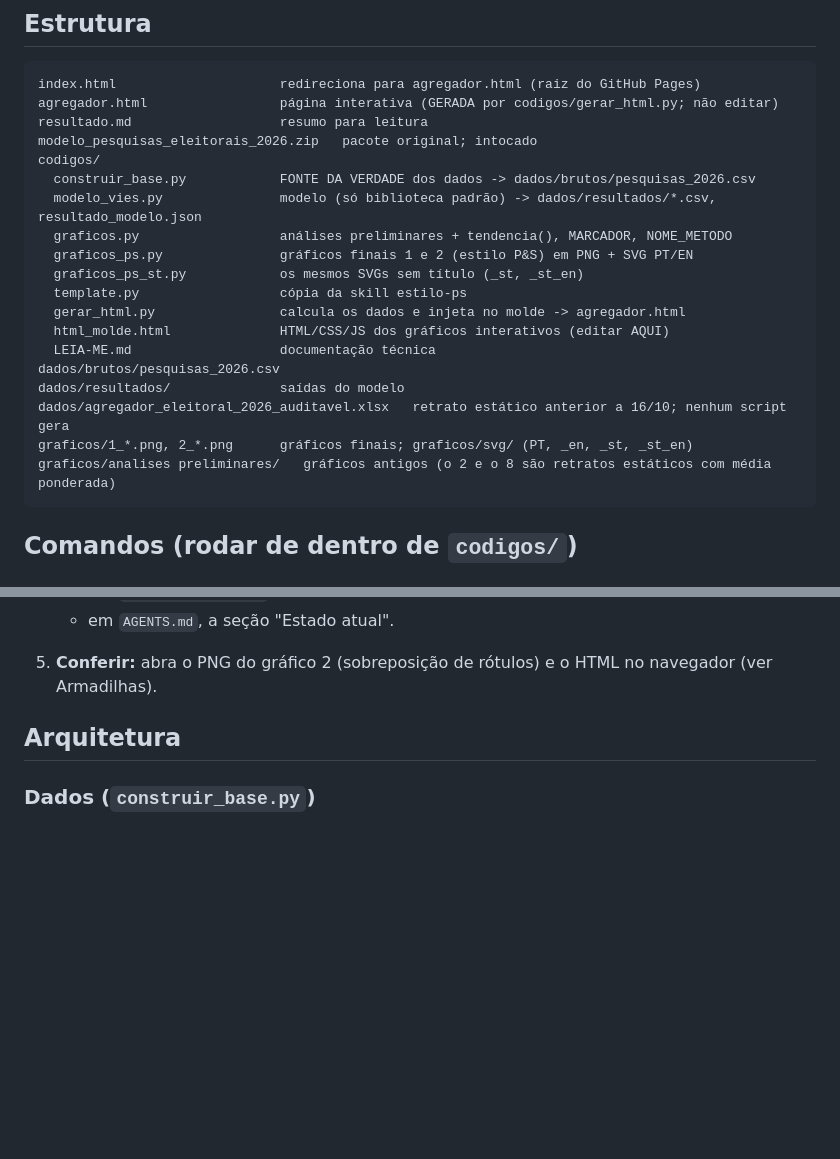
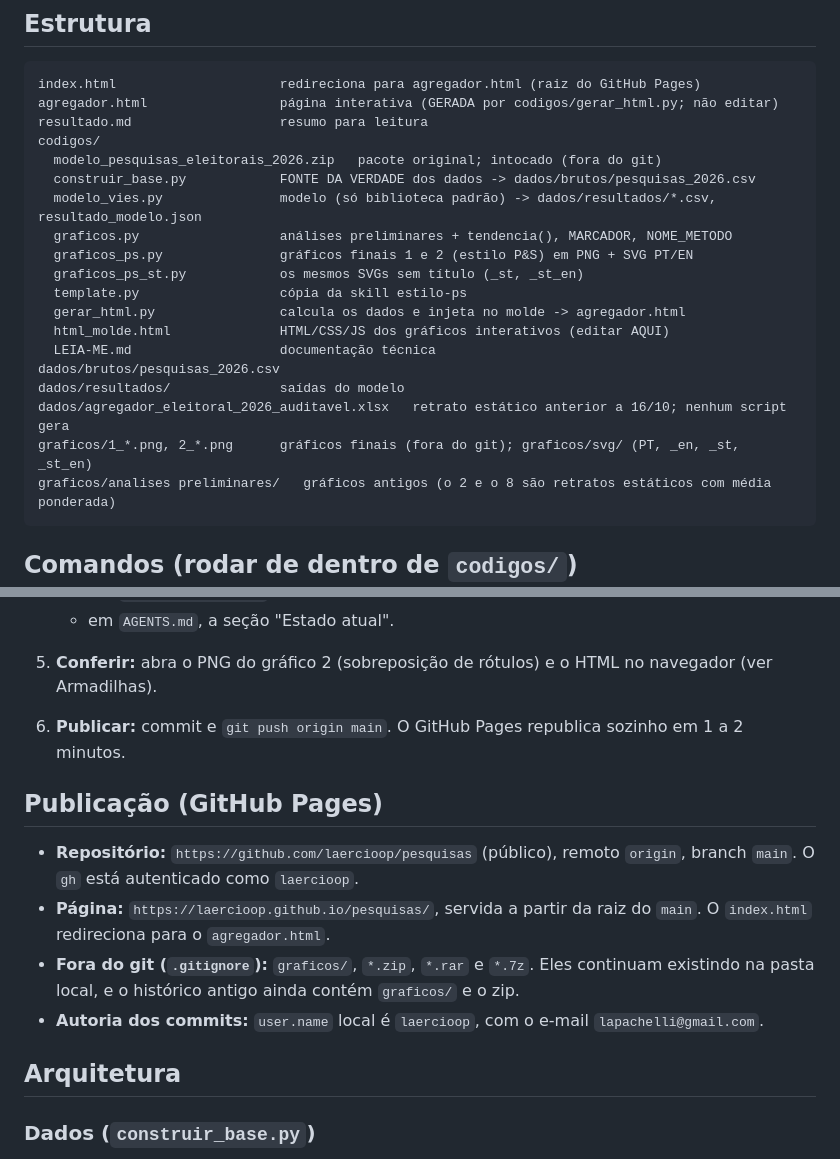
Before and after one commit to laercioop/pesquisas, a Markdown page: AGENTS.md, 2 parts joined by grey strips. GitHub-like rendering; blank space fills up the shorter version.

Commit message:
Atualiza AGENTS.md: publicação no GitHub Pages e --as-of de 21/10

````diff
--- a/AGENTS.md
+++ b/AGENTS.md
@@ -28,8 +28,8 @@ Python 3.9 (Anaconda); não há testes nem lint. O usuário escreve em portuguê
 index.html                     redireciona para agregador.html (raiz do GitHub Pages)
 agregador.html                 página interativa (GERADA por codigos/gerar_html.py; não editar)
 resultado.md                   resumo para leitura
-modelo_pesquisas_eleitorais_2026.zip   pacote original; intocado
 codigos/
+  modelo_pesquisas_eleitorais_2026.zip   pacote original; intocado (fora do git)
   construir_base.py            FONTE DA VERDADE dos dados -> dados/brutos/pesquisas_2026.csv
   modelo_vies.py               modelo (só biblioteca padrão) -> dados/resultados/*.csv, resultado_modelo.json
   graficos.py                  análises preliminares + tendencia(), MARCADOR, NOME_METODO
@@ -42,7 +42,7 @@ codigos/
 dados/brutos/pesquisas_2026.csv
 dados/resultados/              saídas do modelo
 dados/agregador_eleitoral_2026_auditavel.xlsx   retrato estático anterior a 16/10; nenhum script gera
-graficos/1_*.png, 2_*.png      gráficos finais; graficos/svg/ (PT, _en, _st, _st_en)
+graficos/1_*.png, 2_*.png      gráficos finais (fora do git); graficos/svg/ (PT, _en, _st, _st_en)
 graficos/analises preliminares/   gráficos antigos (o 2 e o 8 são retratos estáticos com média ponderada)
 ```
 
@@ -77,6 +77,14 @@ Opções do modelo: `--alpha` (fração do erro do 1T transferida, de 0 a 1), `-
    - em `codigos/LEIA-ME.md`, a seção "Principais resultados";
    - em `AGENTS.md`, a seção "Estado atual".
 5. **Conferir:** abra o PNG do gráfico 2 (sobreposição de rótulos) e o HTML no navegador (ver Armadilhas).
+6. **Publicar:** commit e `git push origin main`. O GitHub Pages republica sozinho em 1 a 2 minutos.
+
+## Publicação (GitHub Pages)
+
+- **Repositório:** `https://github.com/laercioop/pesquisas` (público), remoto `origin`, branch `main`. O `gh` está autenticado como `laercioop`.
+- **Página:** `https://laercioop.github.io/pesquisas/`, servida a partir da raiz do `main`. O `index.html` redireciona para o `agregador.html`.
+- **Fora do git (`.gitignore`):** `graficos/`, `*.zip`, `*.rar` e `*.7z`. Eles continuam existindo na pasta local, e o histórico antigo ainda contém `graficos/` e o zip.
+- **Autoria dos commits:** `user.name` local é `laercioop`, com o e-mail `lapachelli@gmail.com`.
 
 ## Arquitetura
 
````
Also changed, not shown: other parts of AGENTS.md (+1 -1 lines).
